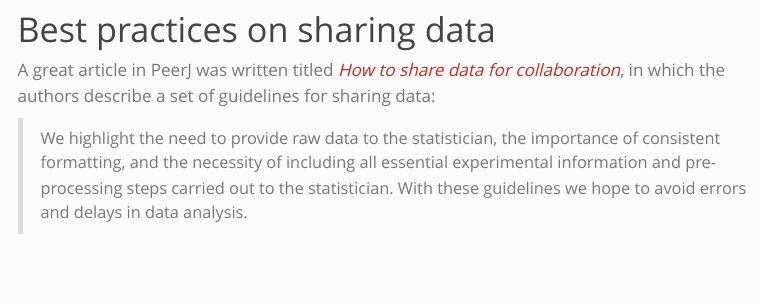
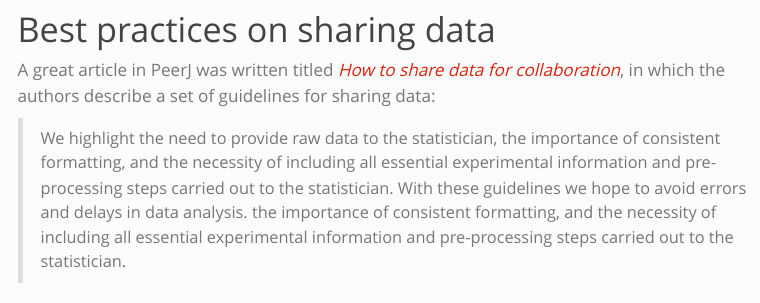
Before and after one commit to stephaniehicks/jhustatprogramming2023, a Quarto document (posts/2023-12-05-gettingdata-api/index.qmd): the page in a window 1100 px wide, from 2620 px down. Rendered offline with R 4.5, knitr and Pandoc in place of Quarto, with nearby package versions; some code elsewhere in the file could not run offline; menus at the side of the page are left out; long lines of code are wrapped.

Commit message:
Revert "Removed repeated text in note"
This reverts commit 308caacbd6121d3a07deb7005181935af80125b8.

````diff
--- a/posts/2023-12-05-gettingdata-api/index.qmd
+++ b/posts/2023-12-05-gettingdata-api/index.qmd
@@ -176,7 +176,7 @@ titled [_How to share data for collaboration_](https://peerj.com/preprints/3139v
 in which the authors describe a set of guidelines
 for sharing data:
 
-> We highlight the need to provide raw data to the statistician, the importance of consistent formatting, and the necessity of including all essential experimental information and pre-processing steps carried out to the statistician. With these guidelines we hope to avoid errors and delays in data analysis.
+> We highlight the need to provide raw data to the statistician, the importance of consistent formatting, and the necessity of including all essential experimental information and pre-processing steps carried out to the statistician. With these guidelines we hope to avoid errors and delays in data analysis. the importance of consistent formatting, and the necessity of including all essential experimental information and pre-processing steps carried out to the statistician.
 
 ```{r}
 #| echo: false
````
Also changed, not shown: 1 other file.
